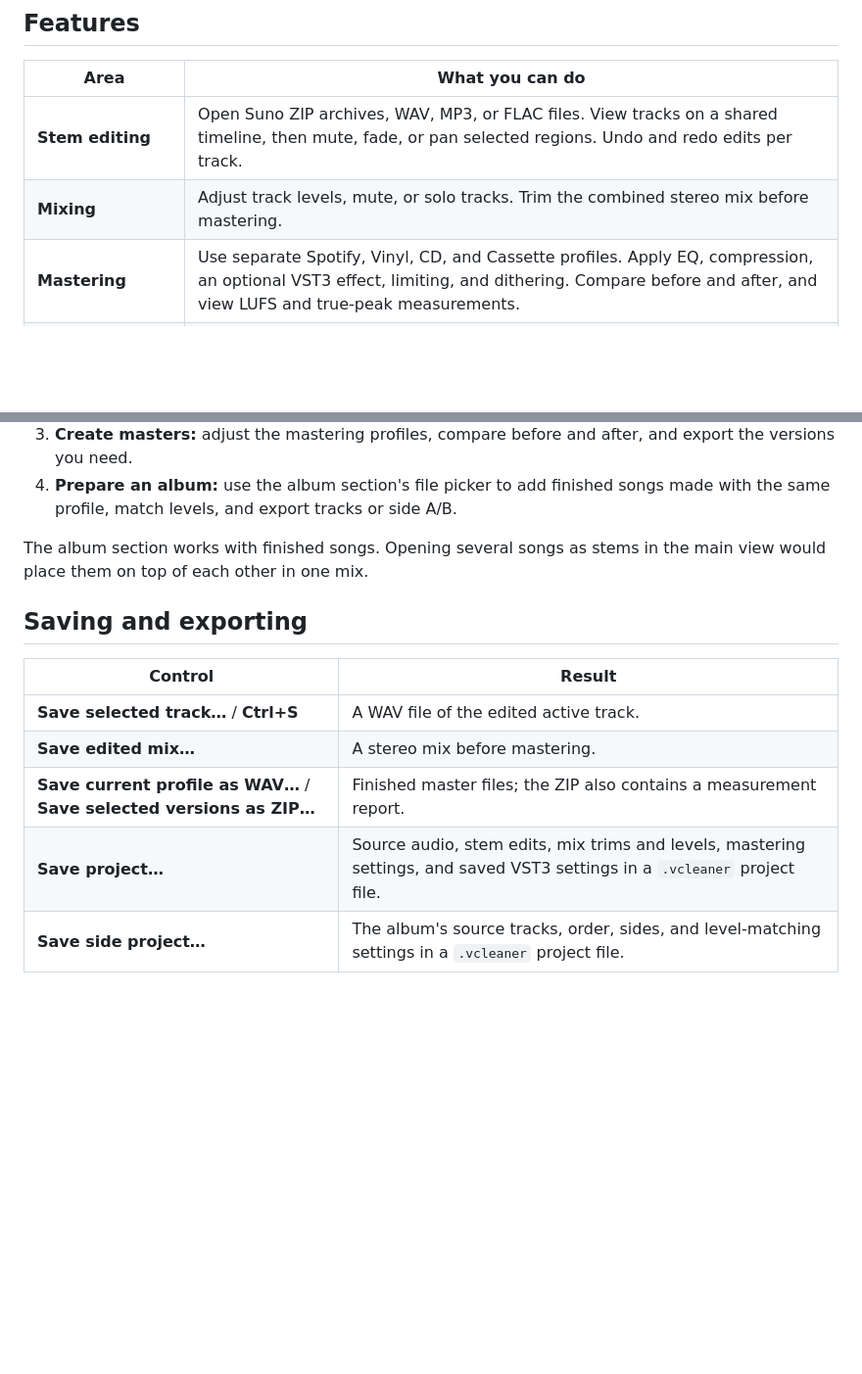
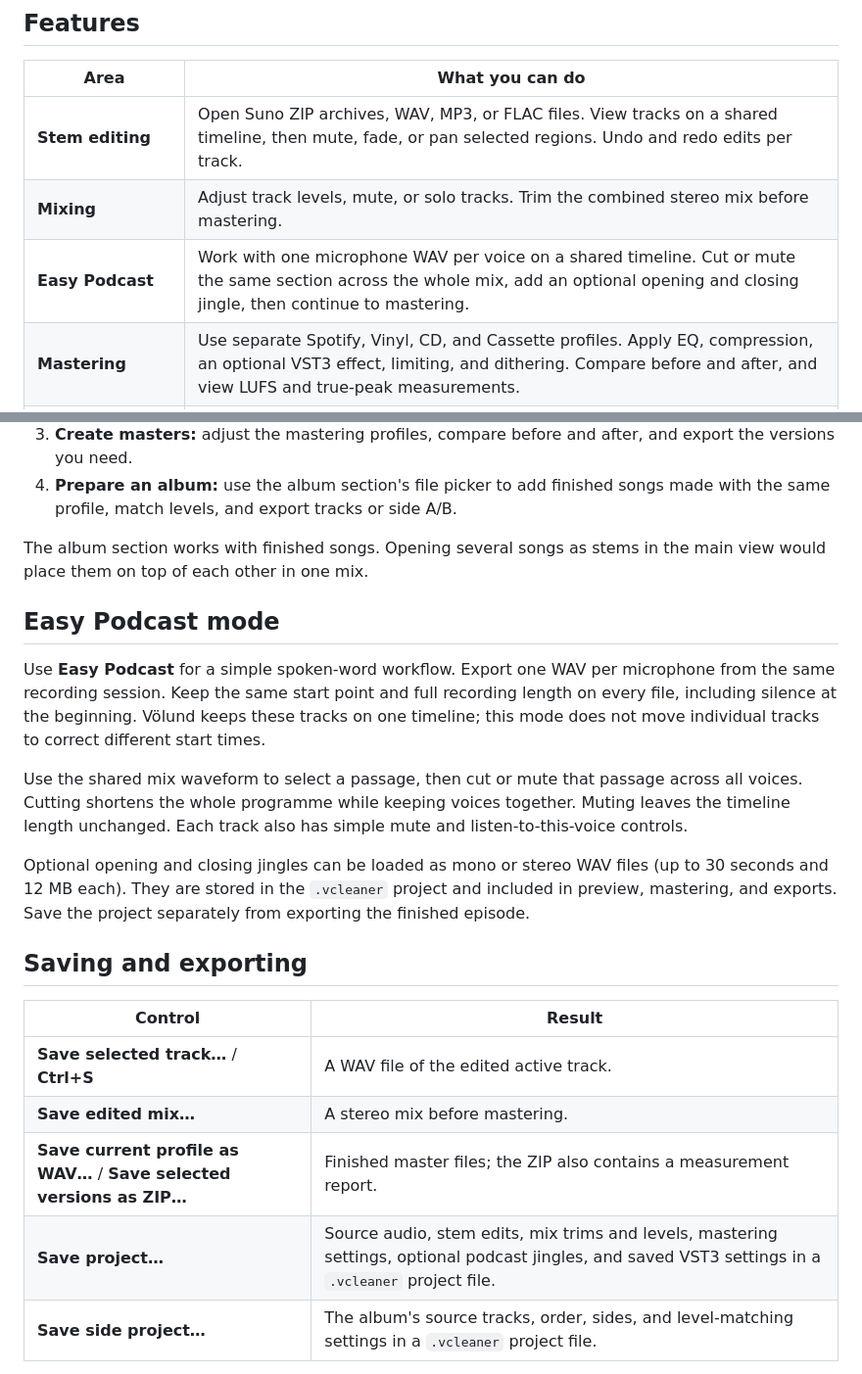
Before and after one commit to Morrberg/Volund-Audio, a Markdown page: README.md, 2 parts joined by grey strips. Shown at 98% size. GitHub-like rendering; blank space fills up the shorter version.

Commit message:
Document Easy Podcast and jingle workflow in README

```diff
--- a/README.md
+++ b/README.md
@@ -18,6 +18,7 @@ Völund Audio is a local desktop application for editing stems, mixing, masterin
 |---|---|
 | **Stem editing** | Open Suno ZIP archives, WAV, MP3, or FLAC files. View tracks on a shared timeline, then mute, fade, or pan selected regions. Undo and redo edits per track. |
 | **Mixing** | Adjust track levels, mute, or solo tracks. Trim the combined stereo mix before mastering. |
+| **Easy Podcast** | Work with one microphone WAV per voice on a shared timeline. Cut or mute the same section across the whole mix, add an optional opening and closing jingle, then continue to mastering. |
 | **Mastering** | Use separate Spotify, Vinyl, CD, and Cassette profiles. Apply EQ, compression, an optional VST3 effect, limiting, and dithering. Compare before and after, and view LUFS and true-peak measurements. |
 | **Albums** | Loudness-match finished tracks, make individual adjustments, and export tracks or side A/B track lists. |
 | **Vinyl restoration** | Reduce clicks, crackle, and rumble. Detect possible track boundaries, adjust markers, and export split tracks. Optionally separate a stereo mix into drums, bass, other, and vocals with Demucs-RS. |
@@ -66,6 +67,14 @@ The Windows test build is unsigned, so SmartScreen may warn you. The [Swedish ma
 
 The album section works with finished songs. Opening several songs as stems in the main view would place them on top of each other in one mix.
 
+## Easy Podcast mode
+
+Use **Easy Podcast** for a simple spoken-word workflow. Export one WAV per microphone from the same recording session. Keep the same start point and full recording length on every file, including silence at the beginning. Völund keeps these tracks on one timeline; this mode does not move individual tracks to correct different start times.
+
+Use the shared mix waveform to select a passage, then cut or mute that passage across all voices. Cutting shortens the whole programme while keeping voices together. Muting leaves the timeline length unchanged. Each track also has simple mute and listen-to-this-voice controls.
+
+Optional opening and closing jingles can be loaded as mono or stereo WAV files (up to 30 seconds and 12 MB each). They are stored in the <code>.vcleaner</code> project and included in preview, mastering, and exports. Save the project separately from exporting the finished episode.
+
 ## Saving and exporting
 
 | Control | Result |
@@ -73,7 +82,7 @@ The album section works with finished songs. Opening several songs as stems in t
 | **Save selected track…** / **Ctrl+S** | A WAV file of the edited active track. |
 | **Save edited mix…** | A stereo mix before mastering. |
 | **Save current profile as WAV…** / **Save selected versions as ZIP…** | Finished master files; the ZIP also contains a measurement report. |
-| **Save project…** | Source audio, stem edits, mix trims and levels, mastering settings, and saved VST3 settings in a `.vcleaner` project file. |
+| **Save project…** | Source audio, stem edits, mix trims and levels, mastering settings, optional podcast jingles, and saved VST3 settings in a `.vcleaner` project file. |
 | **Save side project…** | The album's source tracks, order, sides, and level-matching settings in a `.vcleaner` project file. |
 
 **Exporting audio does not save the project.** There is no automatic project saving or crash recovery. Edits do not overwrite the source files; choose a new filename when exporting.
```
